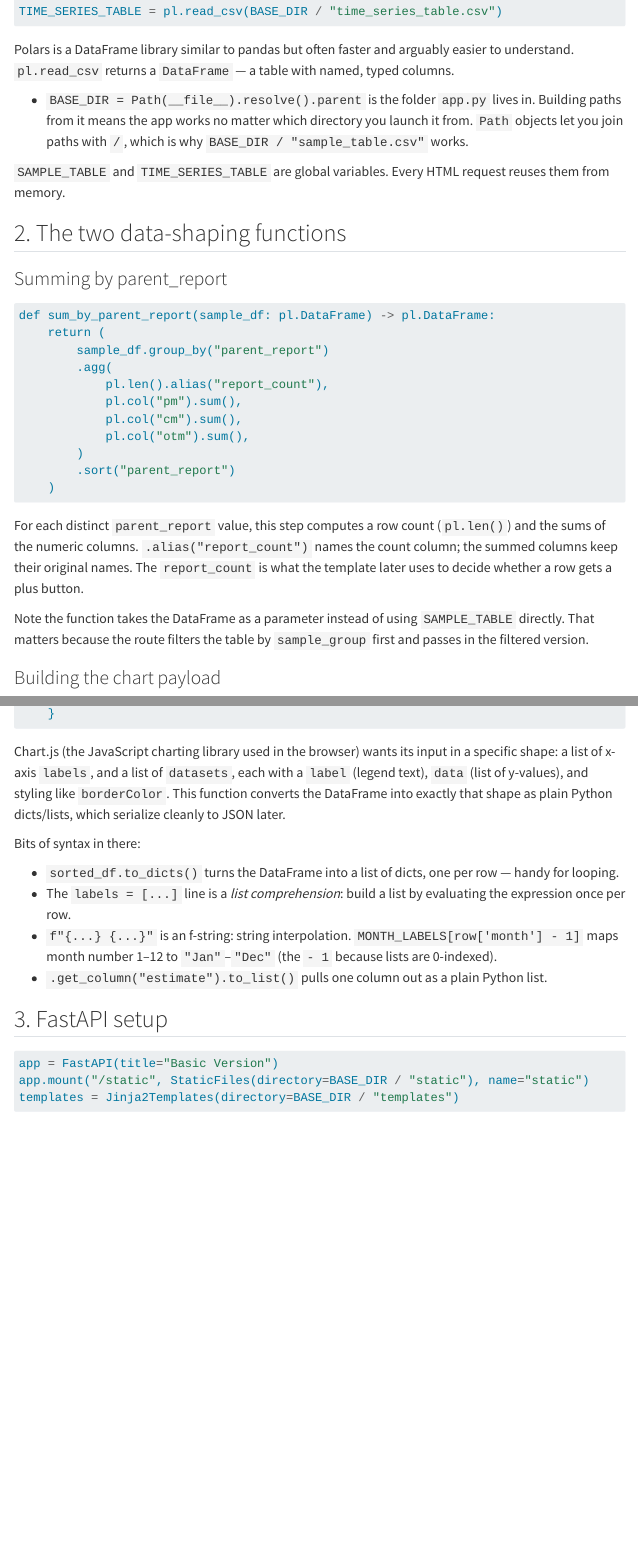
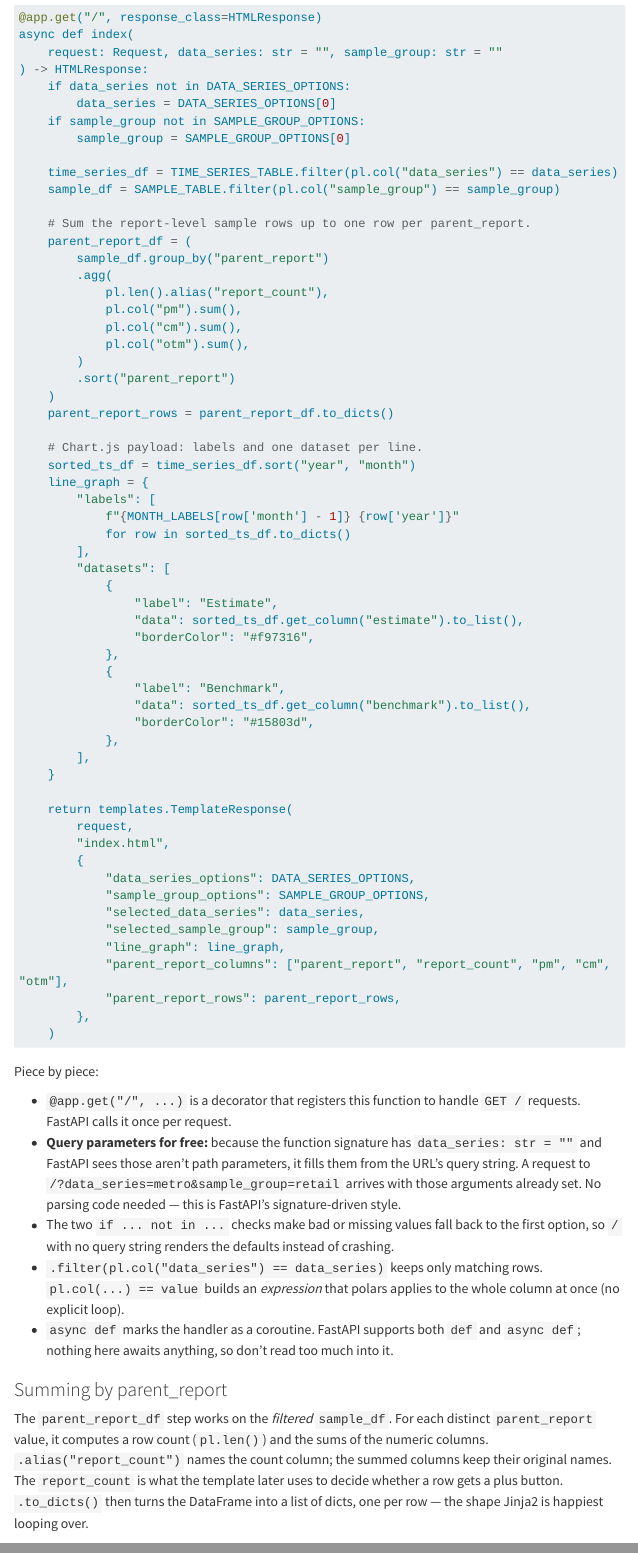
Before and after one commit to catquas/asteroid2, a Quarto document (basic_version/README.qmd): the page in a window 1100 px wide, from 770 px down before the commit and from 1720 px down after it, and a second part further down, joined at a grey line. Rendered offline with R 4.5, knitr and Pandoc in place of Quarto, with nearby package versions; menus at the side of the page are left out; long lines of code are wrapped.

Commit message:
Inline data shaping into the index route in basic_version
Remove the sum_by_parent_report and line_graph_context wrapper
functions and do the polars aggregation and Chart.js payload
construction directly inside the async index() handler, passing
plain variables to the Jinja2 context. Update README.qmd to match.

Co-Authored-By: Claude Fable 5 <noreply@anthropic.com>
Claude-Session: https://claude.ai/code/session_01M7xuAH1XwZkEkBZAS1yt8M

````diff
--- a/basic_version/README.qmd
+++ b/basic_version/README.qmd
@@ -55,31 +55,3 @@
 
 `SAMPLE_TABLE` and `TIME_SERIES_TABLE` are global variables. Every HTML request reuses them from memory.
 
-## 2. The two data-shaping functions
-
-### Summing by parent_report
-
-```python
-def sum_by_parent_report(sample_df: pl.DataFrame) -> pl.DataFrame:
-    return (
-        sample_df.group_by("parent_report")
-        .agg(
-            pl.len().alias("report_count"),
-            pl.col("pm").sum(),
-            pl.col("cm").sum(),
-            pl.col("otm").sum(),
-        )
-        .sort("parent_report")
-    )
-```
-
-For each distinct `parent_report` value, this step computes a row count (`pl.len()`) and the sums of the numeric
-columns. `.alias("report_count")` names the count column; the summed columns keep their
-original names. The `report_count` is what the template later uses to decide
-whether a row gets a plus button.
-
-Note the function takes the DataFrame as a parameter instead of using
-`SAMPLE_TABLE` directly. That matters because the route filters the table by
-`sample_group` first and passes in the filtered version.
-
-### Building the chart payload
@@ -90,40 +58,4 @@
-    labels = [
-        f"{MONTH_LABELS[row['month'] - 1]} {row['year']}" for row in sorted_df.to_dicts()
-    ]
-    return {
-        "labels": labels,
-        "datasets": [
-            {
-                "label": "Estimate",
-                "data": sorted_df.get_column("estimate").to_list(),
-                "borderColor": "#f97316",
-            },
-            {
-                "label": "Benchmark",
-                "data": sorted_df.get_column("benchmark").to_list(),
-                "borderColor": "#15803d",
-            },
-        ],
-    }
-```
-
-Chart.js (the JavaScript charting library used in the browser) wants its input in
-a specific shape: a list of x-axis `labels`, and a list of `datasets`, each with a
-`label` (legend text), `data` (list of y-values), and styling like `borderColor`.
-This function converts the DataFrame into exactly that shape as plain Python
-dicts/lists, which serialize cleanly to JSON later.
-
-Bits of syntax in there:
-
-- `sorted_df.to_dicts()` turns the DataFrame into a list of dicts, one per row —
-  handy for looping.
-- The `labels = [...]` line is a *list comprehension*: build a list by evaluating
-  the expression once per row.
-- `f"{...} {...}"` is an f-string: string interpolation. `MONTH_LABELS[row['month'] - 1]`
-  maps month number 1–12 to `"Jan"`–`"Dec"` (the `- 1` because lists are 0-indexed).
-- `.get_column("estimate").to_list()` pulls one column out as a plain Python list.
-
-## 3. FastAPI setup
+## 2. FastAPI setup
 
 ```python
 app = FastAPI(title="Basic Version")
@@ -168,6 +100,40 @@
     time_series_df = TIME_SERIES_TABLE.filter(pl.col("data_series") == data_series)
     sample_df = SAMPLE_TABLE.filter(pl.col("sample_group") == sample_group)
 
+    # Sum the report-level sample rows up to one row per parent_report.
+    parent_report_df = (
+        sample_df.group_by("parent_report")
+        .agg(
+            pl.len().alias("report_count"),
+            pl.col("pm").sum(),
+            pl.col("cm").sum(),
+            pl.col("otm").sum(),
+        )
+        .sort("parent_report")
+    )
+    parent_report_rows = parent_report_df.to_dicts()
+
+    # Chart.js payload: labels and one dataset per line.
+    sorted_ts_df = time_series_df.sort("year", "month")
+    line_graph = {
+        "labels": [
+            f"{MONTH_LABELS[row['month'] - 1]} {row['year']}"
+            for row in sorted_ts_df.to_dicts()
+        ],
+        "datasets": [
+            {
+                "label": "Estimate",
+                "data": sorted_ts_df.get_column("estimate").to_list(),
+                "borderColor": "#f97316",
+            },
+            {
+                "label": "Benchmark",
+                "data": sorted_ts_df.get_column("benchmark").to_list(),
+                "borderColor": "#15803d",
+            },
+        ],
+    }
+
     return templates.TemplateResponse(
         request,
         "index.html",
@@ -206,0 +170,9 @@
+### Summing by parent_report
+
+The `parent_report_df` step works on the *filtered* `sample_df`. For each
+distinct `parent_report` value, it computes a row count (`pl.len()`) and the
+sums of the numeric columns. `.alias("report_count")` names the count column;
+the summed columns keep their original names. The `report_count` is what the
+template later uses to decide whether a row gets a plus button.
+`.to_dicts()` then turns the DataFrame into a list of dicts, one per row —
+the shape Jinja2 is happiest looping over.
--- a/basic_version/app.py
+++ b/basic_version/app.py
@@ -17,43 +17,6 @@
 TIME_SERIES_TABLE = pl.read_csv(BASE_DIR / "time_series_table.csv")
 
 MONTH_LABELS = ["Jan", "Feb", "Mar", "Apr", "May", "Jun", "Jul", "Aug", "Sep", "Oct", "Nov", "Dec"]
-
-
-def sum_by_parent_report(sample_df: pl.DataFrame) -> pl.DataFrame:
-    # Sum the report-level sample rows up to one row per parent_report.
-    return (
-        sample_df.group_by("parent_report")
-        .agg(
-            pl.len().alias("report_count"),
-            pl.col("pm").sum(),
-            pl.col("cm").sum(),
-            pl.col("otm").sum(),
-        )
-        .sort("parent_report")
-    )
-
-
-def line_graph_context(ts_df: pl.DataFrame) -> dict:
-    # Chart.js payload: labels and one dataset.
-    sorted_df = ts_df.sort("year", "month")
-    labels = [
-        f"{MONTH_LABELS[row['month'] - 1]} {row['year']}" for row in sorted_df.to_dicts()
-    ]
-    return {
-        "labels": labels,
-        "datasets": [
-            {
-                "label": "Estimate",
-                "data": sorted_df.get_column("estimate").to_list(),
-                "borderColor": "#f97316",
-            },
-            {
-                "label": "Benchmark",
-                "data": sorted_df.get_column("benchmark").to_list(),
-                "borderColor": "#15803d",
-            },
-        ],
-    }
 
 
 # --- FastAPI setup ---
@@ -84,6 +47,40 @@
     time_series_df = TIME_SERIES_TABLE.filter(pl.col("data_series") == data_series)
     sample_df = SAMPLE_TABLE.filter(pl.col("sample_group") == sample_group)
 
+    # Sum the report-level sample rows up to one row per parent_report.
+    parent_report_df = (
+        sample_df.group_by("parent_report")
+        .agg(
+            pl.len().alias("report_count"),
+            pl.col("pm").sum(),
+            pl.col("cm").sum(),
+            pl.col("otm").sum(),
+        )
+        .sort("parent_report")
+    )
+    parent_report_rows = parent_report_df.to_dicts()
+
+    # Chart.js payload: labels and one dataset per line.
+    sorted_ts_df = time_series_df.sort("year", "month")
+    line_graph = {
+        "labels": [
+            f"{MONTH_LABELS[row['month'] - 1]} {row['year']}"
+            for row in sorted_ts_df.to_dicts()
+        ],
+        "datasets": [
+            {
+                "label": "Estimate",
+                "data": sorted_ts_df.get_column("estimate").to_list(),
+                "borderColor": "#f97316",
+            },
+            {
+                "label": "Benchmark",
+                "data": sorted_ts_df.get_column("benchmark").to_list(),
+                "borderColor": "#15803d",
+            },
+        ],
+    }
+
     return templates.TemplateResponse(
         request,
         "index.html",
@@ -92,9 +89,9 @@
             "sample_group_options": SAMPLE_GROUP_OPTIONS,
             "selected_data_series": data_series,
             "selected_sample_group": sample_group,
-            "line_graph": line_graph_context(time_series_df),
+            "line_graph": line_graph,
             "parent_report_columns": ["parent_report", "report_count", "pm", "cm", "otm"],
-            "parent_report_rows": sum_by_parent_report(sample_df).to_dicts(),
+            "parent_report_rows": parent_report_rows,
         },
     )
 
````
Also changed, not shown: basic_version/README.qmd (54 more changed lines).
